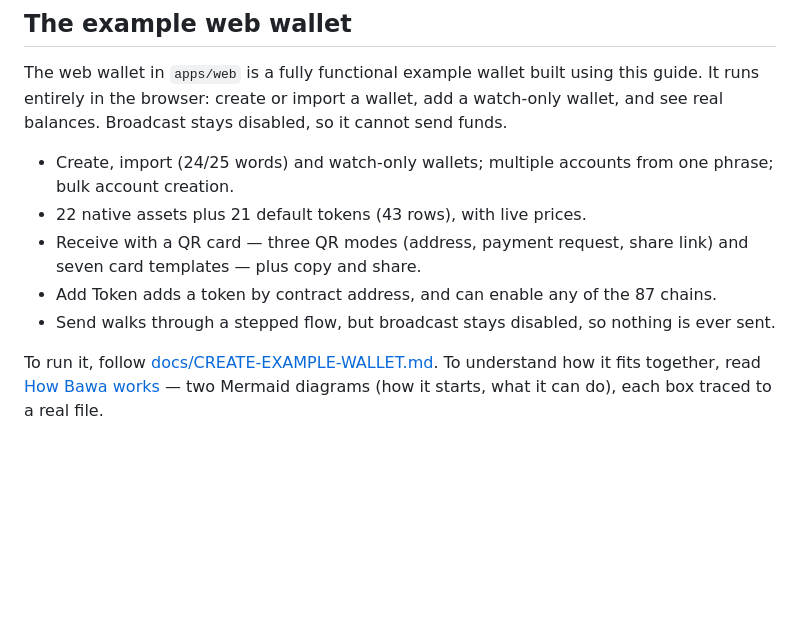
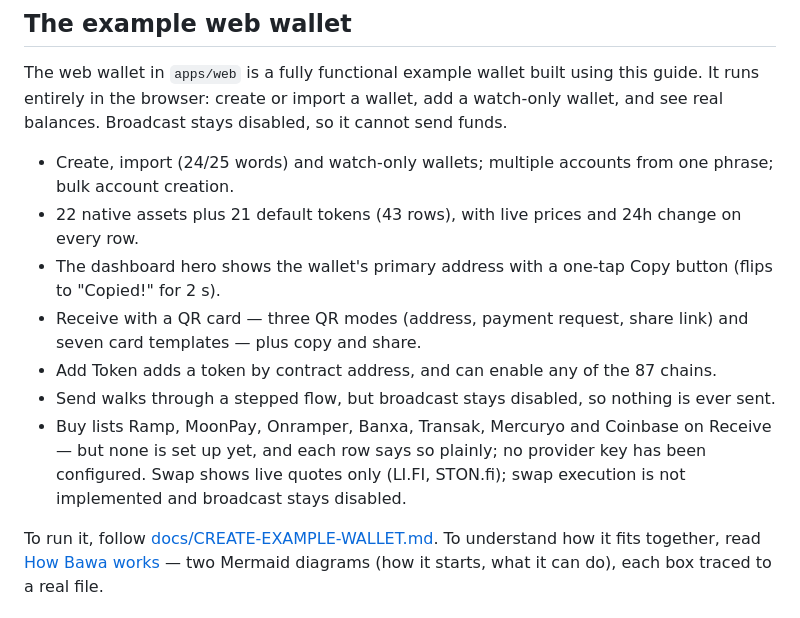
Before and after one commit to Pr3eve6ti2o/bawa, a Markdown page: README.md, the part around one of its changes. Drawn GitHub-style; blank space fills up the shorter version.

```diff
--- a/README.md
+++ b/README.md
@@ -106,10 +106,12 @@ All register-links checks passed
 The web wallet in `apps/web` is a fully functional example wallet built using this guide. It runs entirely in the browser: create or import a wallet, add a watch-only wallet, and see real balances. Broadcast stays disabled, so it cannot send funds.
 
 - Create, import (24/25 words) and watch-only wallets; multiple accounts from one phrase; bulk account creation.
-- 22 native assets plus 21 default tokens (43 rows), with live prices.
+- 22 native assets plus 21 default tokens (43 rows), with live prices and 24h change on every row.
+- The dashboard hero shows the wallet's primary address with a one-tap Copy button (flips to "Copied!" for 2 s).
 - Receive with a QR card — three QR modes (address, payment request, share link) and seven card templates — plus copy and share.
 - Add Token adds a token by contract address, and can enable any of the 87 chains.
 - Send walks through a stepped flow, but broadcast stays disabled, so nothing is ever sent.
+- Buy lists Ramp, MoonPay, Onramper, Banxa, Transak, Mercuryo and Coinbase on Receive — but none is set up yet, and each row says so plainly; no provider key has been configured. Swap shows live quotes only (LI.FI, STON.fi); swap execution is not implemented and broadcast stays disabled.
 
 To run it, follow [docs/CREATE-EXAMPLE-WALLET.md](docs/CREATE-EXAMPLE-WALLET.md). To understand how it fits together, read [How Bawa works](docs/HOW-IT-WORKS.md) — two Mermaid diagrams (how it starts, what it can do), each box traced to a real file.
 
```
Also changed, not shown: other parts of README.md (+8 -2 lines), docs/README-FULL.md (+32 -26 lines), docs/images/web-wallet-dashboard-desktop.png, docs/images/web-wallet-dashboard-mobile.png.
